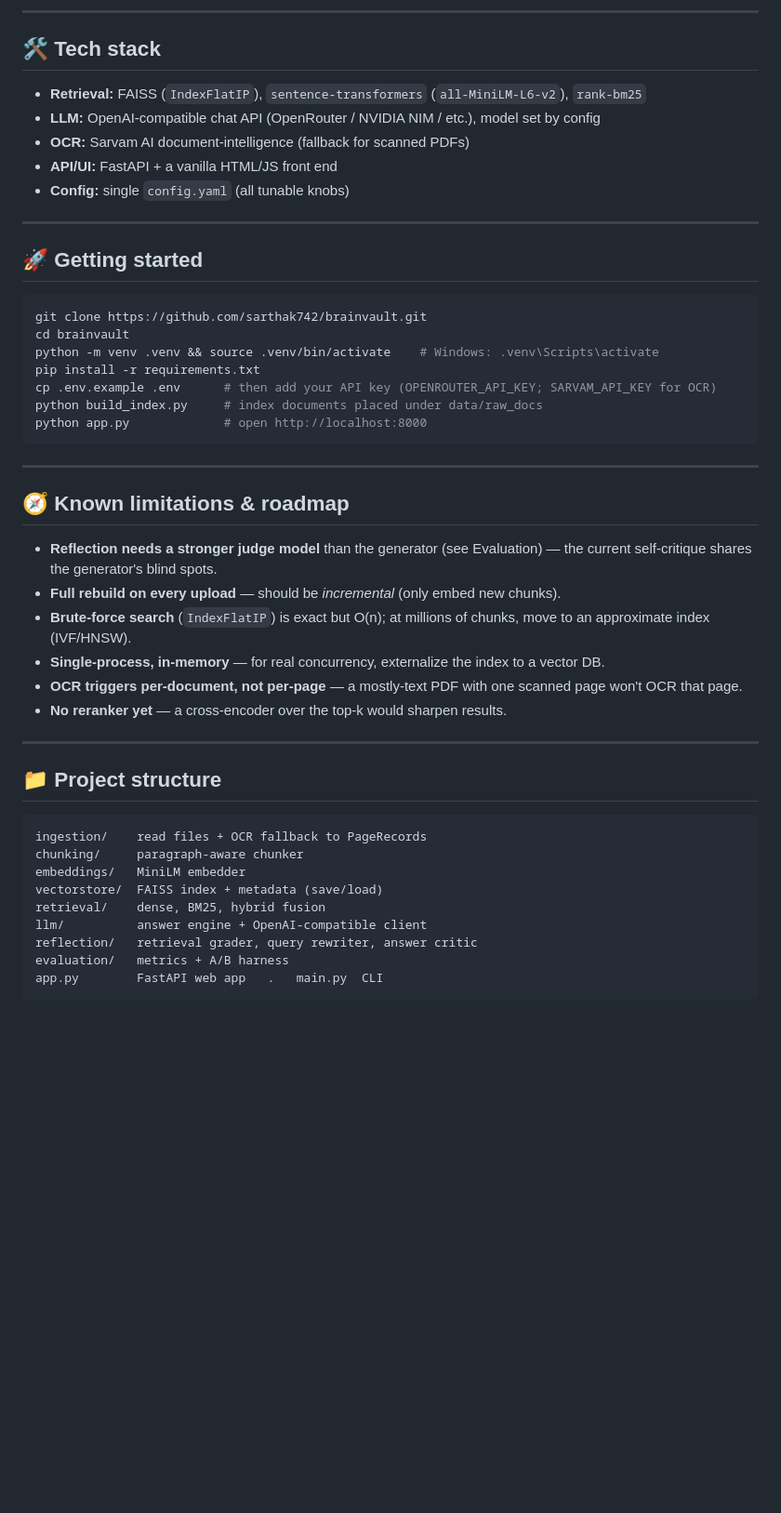
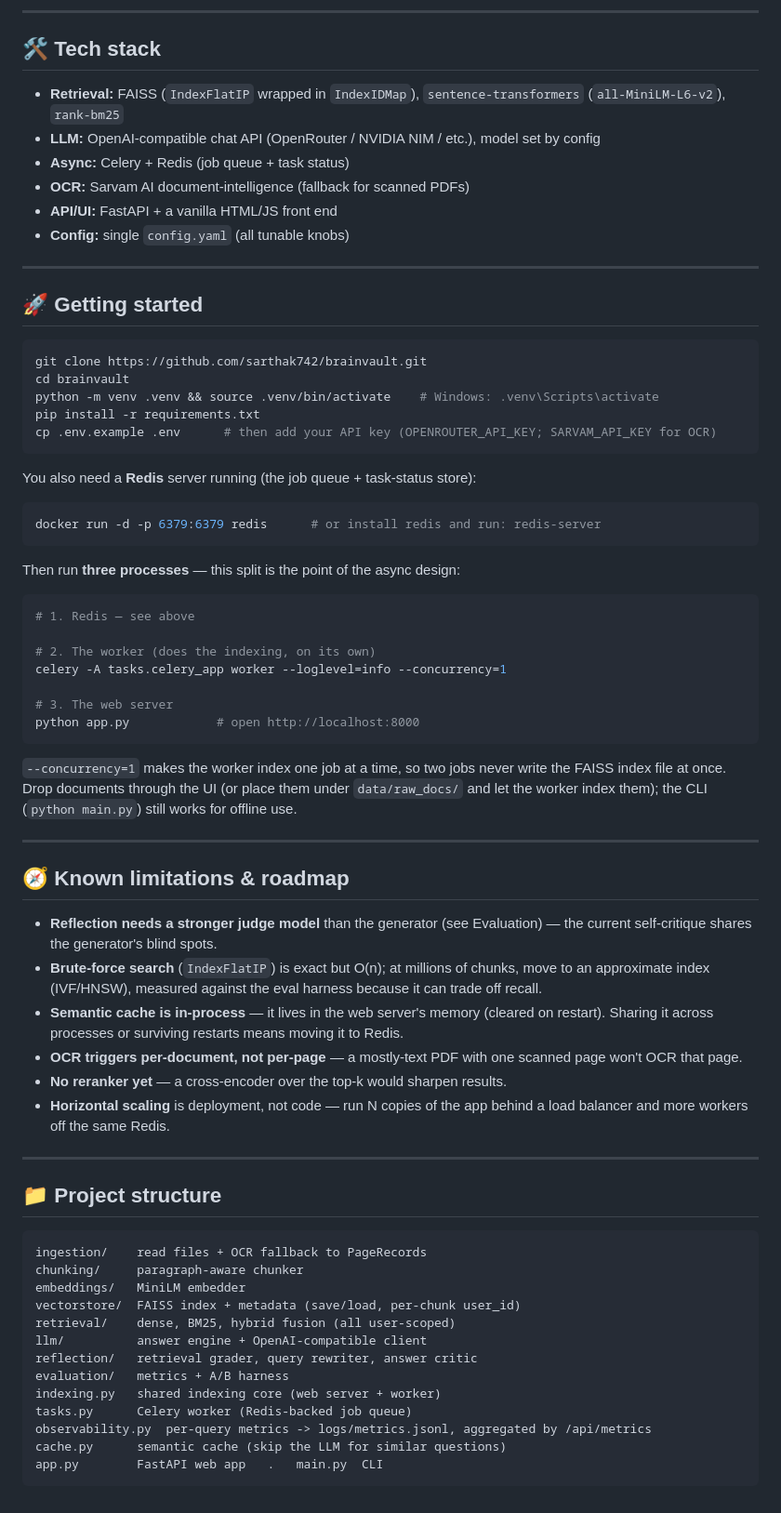
Before and after one commit to sarthak742/brainvault, a Markdown page: README.md, the part around one of its changes. Shown at 93% size. Rendered like a GitHub page; blank space fills up the shorter version.

Commit message:
docs: refresh README for async queue, incremental indexing, observability, cache, multi-tenancy

````diff
--- a/README.md
+++ b/README.md
@@ -96,8 +110,9 @@ python -m evaluation.compare_reflection evaluation/eval_questions.json   # needs
 
 ## 🛠️ Tech stack
 
-- **Retrieval:** FAISS (`IndexFlatIP`), `sentence-transformers` (`all-MiniLM-L6-v2`), `rank-bm25`
+- **Retrieval:** FAISS (`IndexFlatIP` wrapped in `IndexIDMap`), `sentence-transformers` (`all-MiniLM-L6-v2`), `rank-bm25`
 - **LLM:** OpenAI-compatible chat API (OpenRouter / NVIDIA NIM / etc.), model set by config
+- **Async:** Celery + Redis (job queue + task status)
 - **OCR:** Sarvam AI document-intelligence (fallback for scanned PDFs)
 - **API/UI:** FastAPI + a vanilla HTML/JS front end
 - **Config:** single `config.yaml` (all tunable knobs)
@@ -112,20 +127,38 @@ cd brainvault
 python -m venv .venv && source .venv/bin/activate    # Windows: .venv\Scripts\activate
 pip install -r requirements.txt
 cp .env.example .env      # then add your API key (OPENROUTER_API_KEY; SARVAM_API_KEY for OCR)
-python build_index.py     # index documents placed under data/raw_docs
-python app.py             # open http://localhost:8000
 ```
+
+You also need a **Redis** server running (the job queue + task-status store):
+
+```bash
+docker run -d -p 6379:6379 redis      # or install redis and run: redis-server
+```
+
+Then run **three processes** — this split is the point of the async design:
+
+```bash
+# 1. Redis — see above
+
+# 2. The worker (does the indexing, on its own)
+celery -A tasks.celery_app worker --loglevel=info --concurrency=1
+
+# 3. The web server
+python app.py            # open http://localhost:8000
+```
+
+`--concurrency=1` makes the worker index one job at a time, so two jobs never write the FAISS index file at once. Drop documents through the UI (or place them under `data/raw_docs/` and let the worker index them); the CLI (`python main.py`) still works for offline use.
 
 ---
 
 ## 🧭 Known limitations & roadmap
 
 - **Reflection needs a stronger judge model** than the generator (see Evaluation) — the current self-critique shares the generator's blind spots.
-- **Full rebuild on every upload** — should be *incremental* (only embed new chunks).
-- **Brute-force search** (`IndexFlatIP`) is exact but O(n); at millions of chunks, move to an approximate index (IVF/HNSW).
-- **Single-process, in-memory** — for real concurrency, externalize the index to a vector DB.
+- **Brute-force search** (`IndexFlatIP`) is exact but O(n); at millions of chunks, move to an approximate index (IVF/HNSW), measured against the eval harness because it can trade off recall.
+- **Semantic cache is in-process** — it lives in the web server's memory (cleared on restart). Sharing it across processes or surviving restarts means moving it to Redis.
 - **OCR triggers per-document, not per-page** — a mostly-text PDF with one scanned page won't OCR that page.
 - **No reranker yet** — a cross-encoder over the top-k would sharpen results.
+- **Horizontal scaling** is deployment, not code — run N copies of the app behind a load balancer and more workers off the same Redis.
 
 ---
 
@@ -135,10 +168,14 @@ python app.py             # open http://localhost:8000
 ingestion/    read files + OCR fallback to PageRecords
 chunking/     paragraph-aware chunker
 embeddings/   MiniLM embedder
-vectorstore/  FAISS index + metadata (save/load)
-retrieval/    dense, BM25, hybrid fusion
+vectorstore/  FAISS index + metadata (save/load, per-chunk user_id)
+retrieval/    dense, BM25, hybrid fusion (all user-scoped)
 llm/          answer engine + OpenAI-compatible client
 reflection/   retrieval grader, query rewriter, answer critic
 evaluation/   metrics + A/B harness
+indexing.py   shared indexing core (web server + worker)
+tasks.py      Celery worker (Redis-backed job queue)
+observability.py  per-query metrics -> logs/metrics.jsonl, aggregated by /api/metrics
+cache.py      semantic cache (skip the LLM for similar questions)
 app.py        FastAPI web app   .   main.py  CLI
 ```
````
Also changed, not shown: other parts of README.md (+33 -19 lines).
